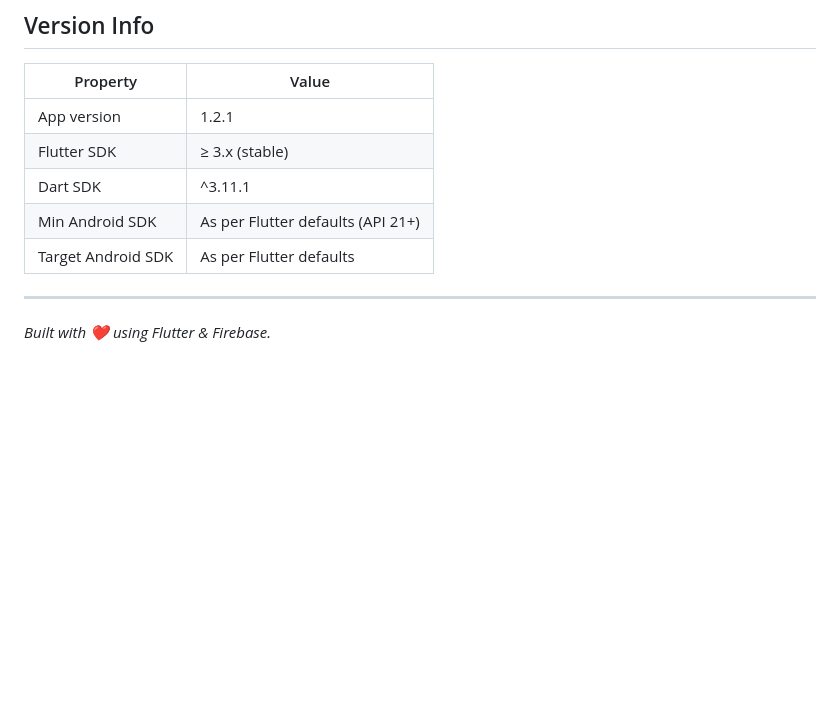
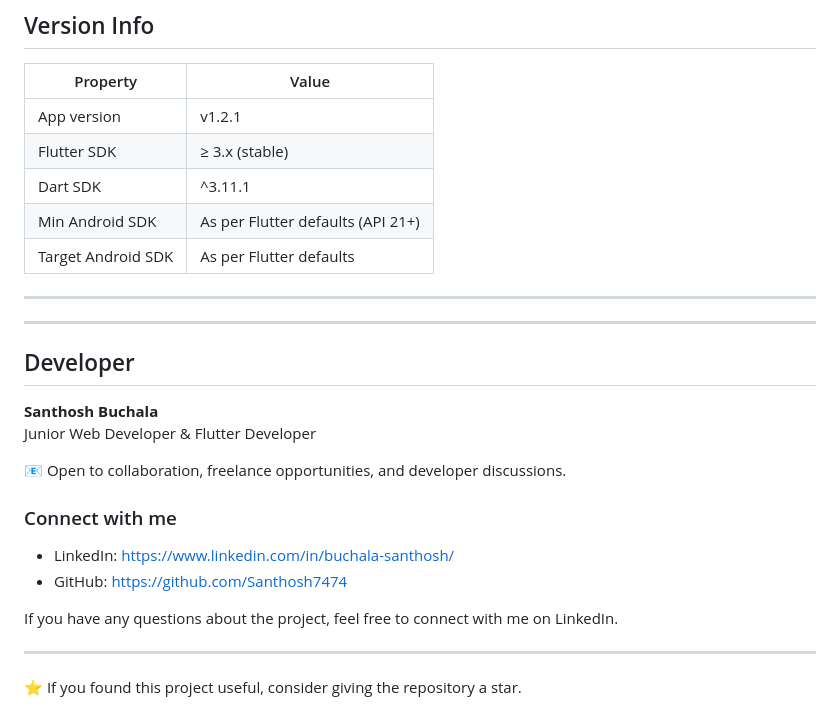
Before and after one commit to Santhosh7474/punyadaan, a Markdown page: README.md, the part around the change. Drawn GitHub-style; blank space fills up the shorter version.

Commit message:
Revise version info and add developer details
Updated app version format and added developer section with contact information.

```diff
--- a/README.md
+++ b/README.md
@@ -335,7 +335,7 @@ No issues found!
 
 | Property | Value |
 |---|---|
-| App version | 1.2.1 |
+| App version | v1.2.1 |
 | Flutter SDK | ≥ 3.x (stable) |
 | Dart SDK | ^3.11.1 |
 | Min Android SDK | As per Flutter defaults (API 21+) |
@@ -343,4 +343,22 @@ No issues found!
 
 ---
 
-*Built with ❤️ using Flutter & Firebase.*
+---
+
+## Developer
+
+**Santhosh Buchala**
+Junior Web Developer & Flutter Developer
+
+📧 Open to collaboration, freelance opportunities, and developer discussions.
+
+### Connect with me
+
+- LinkedIn: https://www.linkedin.com/in/buchala-santhosh/
+- GitHub: https://github.com/Santhosh7474
+
+If you have any questions about the project, feel free to connect with me on LinkedIn.
+
+---
+
+⭐ If you found this project useful, consider giving the repository a star.
```
